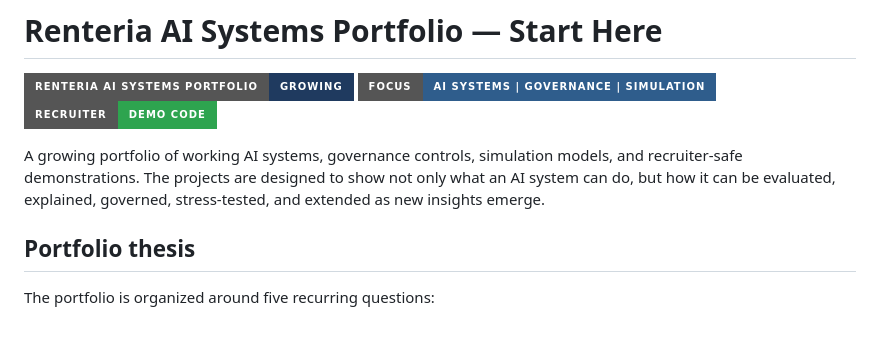
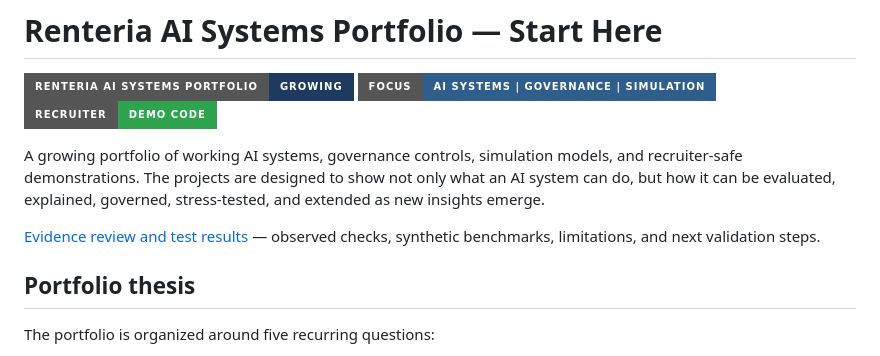
Before and after one commit to gdintentions/renteria-monetary-network-resilience-simulator, a Markdown page: START_HERE.md, the part around the change. Rendered like a GitHub page; badges without logos; blank space fills up the shorter version.

Commit message:
Link test evidence from portfolio index

```diff
--- a/START_HERE.md
+++ b/START_HERE.md
@@ -5,6 +5,8 @@
 [![Recruiter Ready](https://img.shields.io/badge/Recruiter-Demo%20Code-2ea44f?style=for-the-badge)](https://github.com/gdintentions)
 
 A growing portfolio of working AI systems, governance controls, simulation models, and recruiter-safe demonstrations. The projects are designed to show not only what an AI system can do, but how it can be evaluated, explained, governed, stress-tested, and extended as new insights emerge.
+
+[Evidence review and test results](EVIDENCE_REVIEW_2026-09-25.md) — observed checks, synthetic benchmarks, limitations, and next validation steps.
 
 ## Portfolio thesis
 
```
